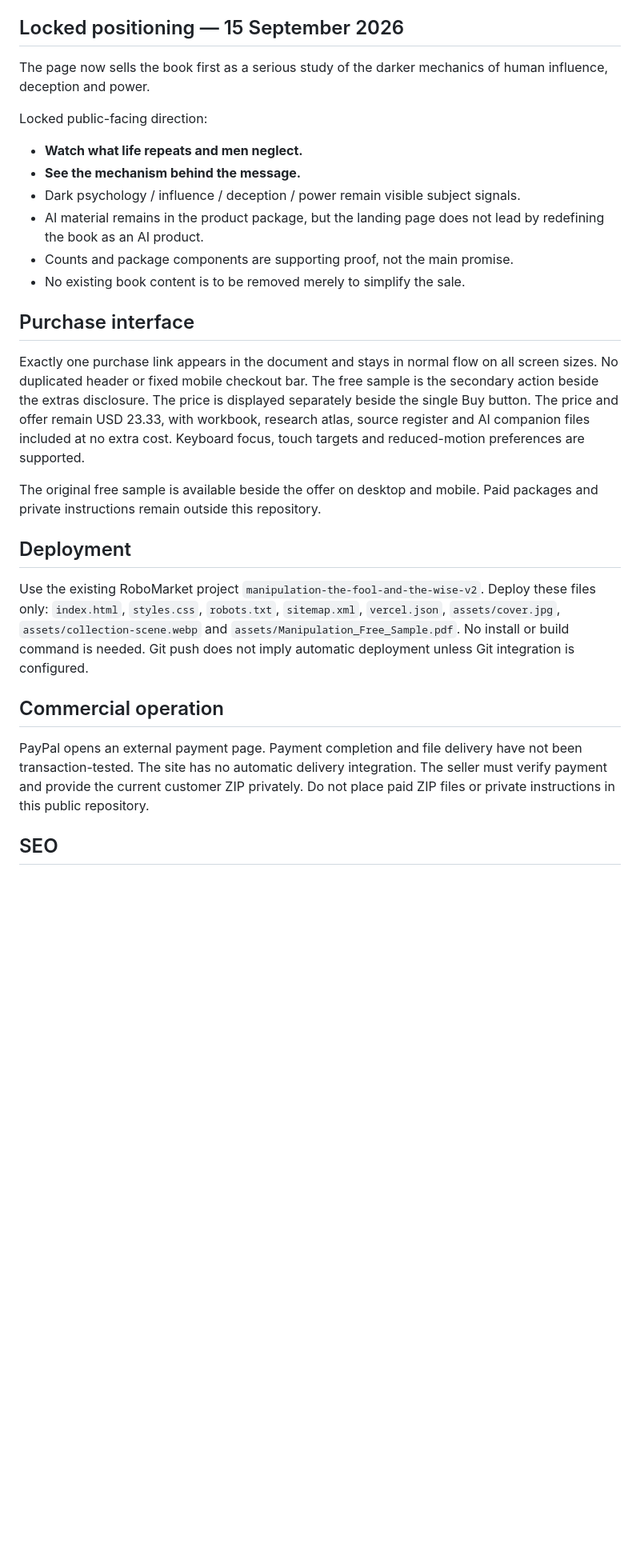
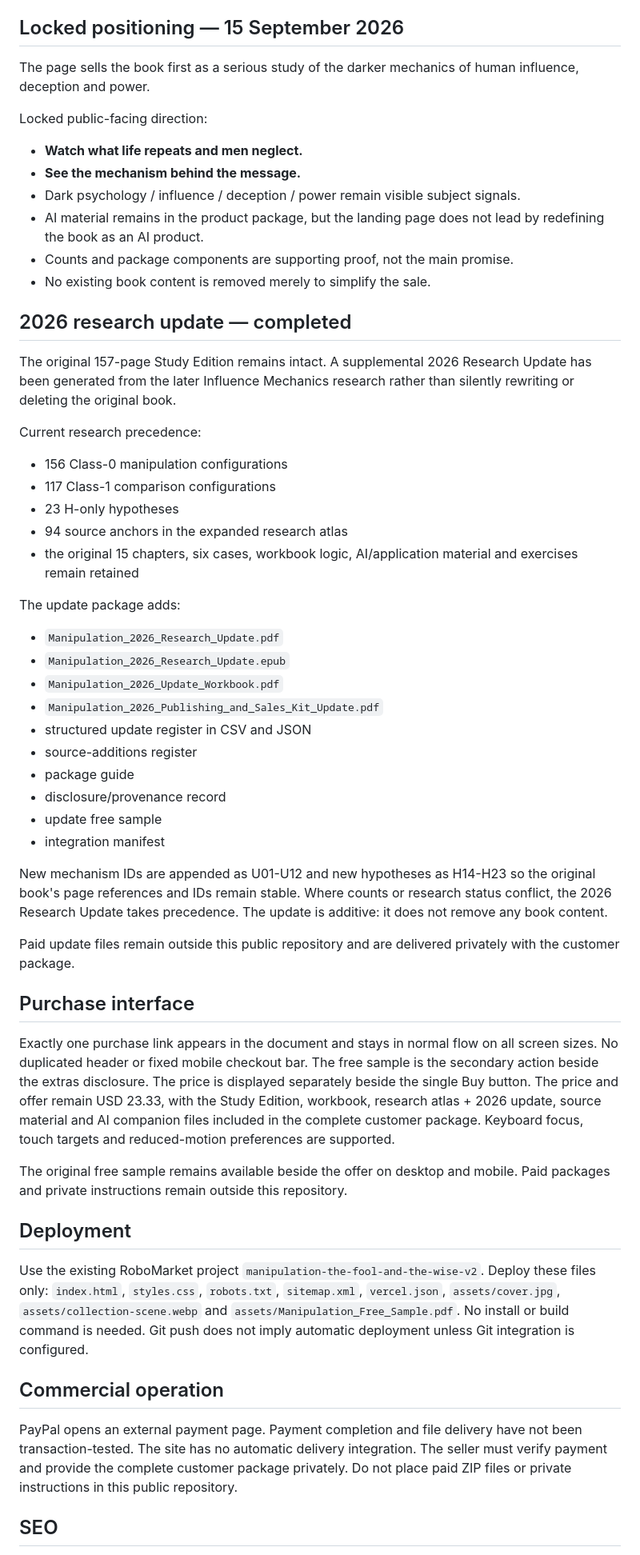
Before and after one commit to Joenasriani/test-things, a Markdown page: README.md, the part around one of its changes. Shown at 80% size. GitHub-like rendering; blank space fills up the shorter version.

Commit message:
Document completed Manipulation 2026 research update package

```diff
--- a/README.md
+++ b/README.md
@@ -10,7 +10,7 @@ Master book-production rules: `BOOK_PRODUCTION_FRAMEWORK.md`
 
 ## Locked positioning — 15 September 2026
 
-The page now sells the book first as a serious study of the darker mechanics of human influence, deception and power.
+The page sells the book first as a serious study of the darker mechanics of human influence, deception and power.
 
 Locked public-facing direction:
 - **Watch what life repeats and men neglect.**
@@ -18,18 +18,44 @@ Locked public-facing direction:
 - Dark psychology / influence / deception / power remain visible subject signals.
 - AI material remains in the product package, but the landing page does not lead by redefining the book as an AI product.
 - Counts and package components are supporting proof, not the main promise.
-- No existing book content is to be removed merely to simplify the sale.
+- No existing book content is removed merely to simplify the sale.
+
+## 2026 research update — completed
+
+The original 157-page Study Edition remains intact. A supplemental 2026 Research Update has been generated from the later Influence Mechanics research rather than silently rewriting or deleting the original book.
+
+Current research precedence:
+- 156 Class-0 manipulation configurations
+- 117 Class-1 comparison configurations
+- 23 H-only hypotheses
+- 94 source anchors in the expanded research atlas
+- the original 15 chapters, six cases, workbook logic, AI/application material and exercises remain retained
+
+The update package adds:
+- `Manipulation_2026_Research_Update.pdf`
+- `Manipulation_2026_Research_Update.epub`
+- `Manipulation_2026_Update_Workbook.pdf`
+- `Manipulation_2026_Publishing_and_Sales_Kit_Update.pdf`
+- structured update register in CSV and JSON
+- source-additions register
+- package guide
+- disclosure/provenance record
+- update free sample
+- integration manifest
+
+New mechanism IDs are appended as U01-U12 and new hypotheses as H14-H23 so the original book's page references and IDs remain stable. Where counts or research status conflict, the 2026 Research Update takes precedence. The update is additive: it does not remove any book content.
+
+Paid update files remain outside this public repository and are delivered privately with the customer package.
 
 ## Purchase interface
 
 Exactly one purchase link appears in the document and stays in normal flow on
 all screen sizes. No duplicated header or fixed mobile checkout bar. The free
 sample is the secondary action beside the extras disclosure. The price is displayed separately beside the single Buy button. The price and offer remain
-USD 23.33, with workbook, research atlas, source register and AI companion files
-included at no extra cost.
+USD 23.33, with the Study Edition, workbook, research atlas + 2026 update, source material and AI companion files included in the complete customer package.
 Keyboard focus, touch targets and reduced-motion preferences are supported.
 
-The original free sample is available beside the offer on desktop and mobile.
+The original free sample remains available beside the offer on desktop and mobile.
 Paid packages and private instructions remain outside this repository.
 
 ## Deployment
@@ -43,7 +69,7 @@ No install or build command is needed. Git push does not imply automatic deploym
 
 PayPal opens an external payment page. Payment completion and file delivery have
 not been transaction-tested. The site has no automatic delivery integration.
-The seller must verify payment and provide the current customer ZIP privately.
+The seller must verify payment and provide the complete customer package privately.
 Do not place paid ZIP files or private instructions in this public repository.
 
 ## SEO
```
Also changed, not shown: other parts of README.md (+8 -9 lines).
